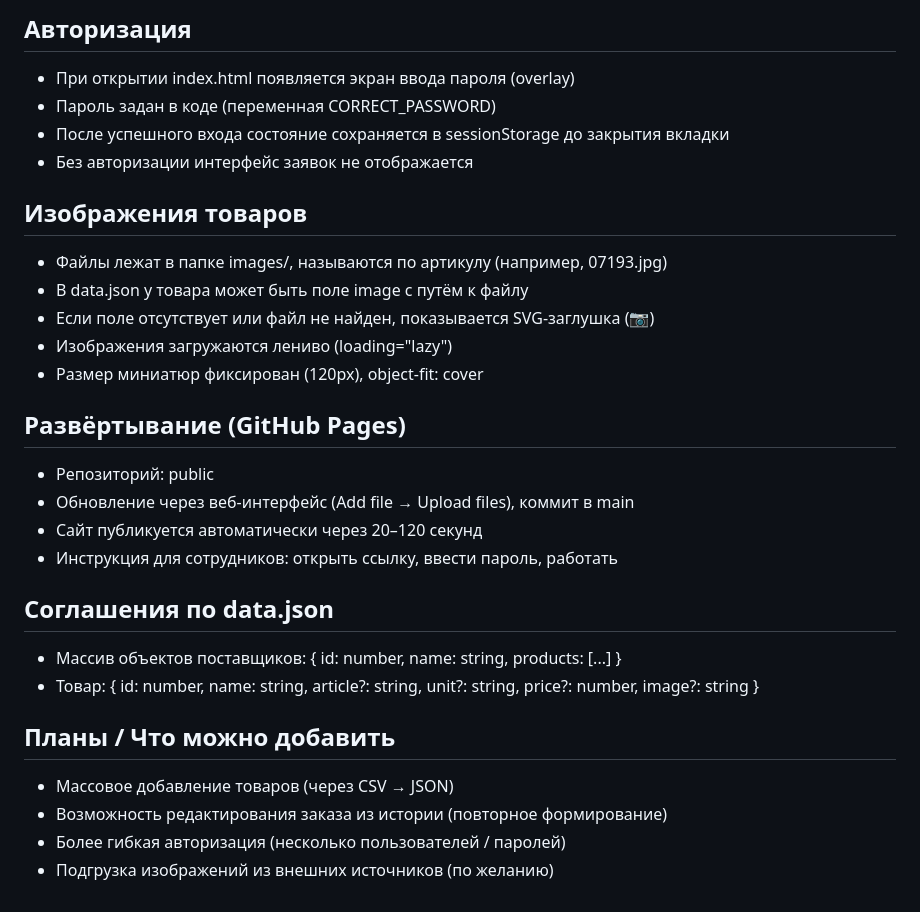
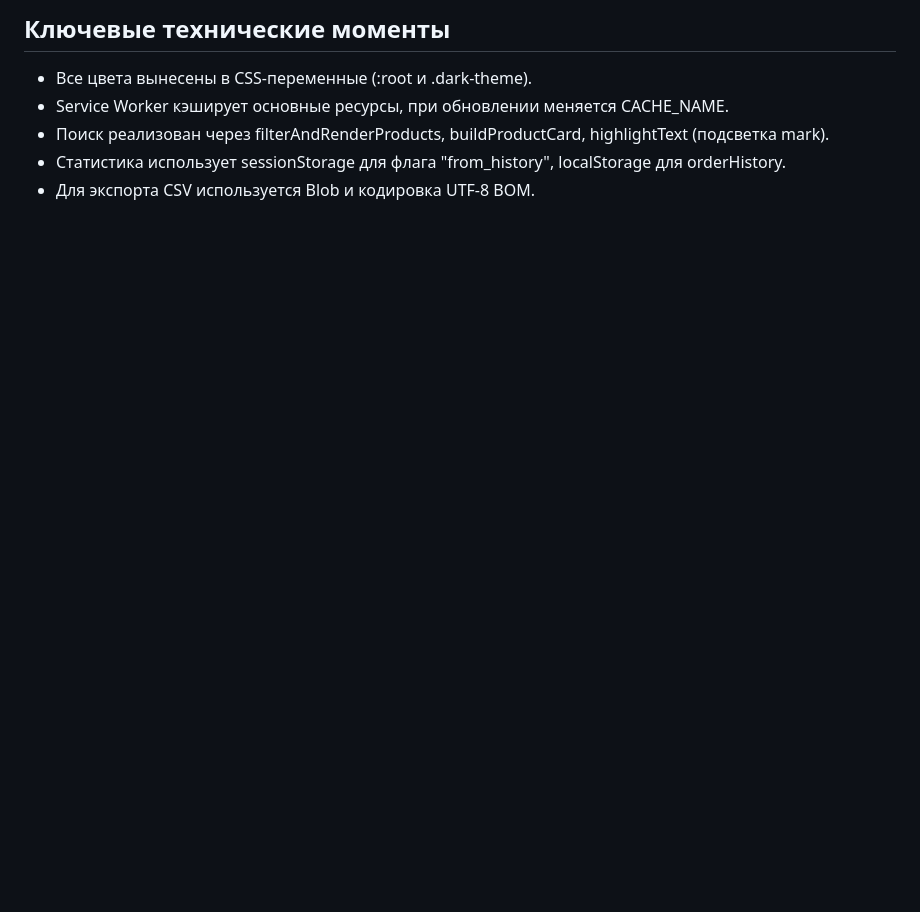
Before and after one commit to Stolcio42/suppplyorders, a Markdown page: context.md, the part around one of its changes. GitHub-like rendering; blank space fills up the shorter version.

```diff
--- a/context.md
+++ b/context.md
@@ -45,28 +45,6 @@
-## Авторизация
-- При открытии index.html появляется экран ввода пароля (overlay)
-- Пароль задан в коде (переменная CORRECT_PASSWORD)
-- После успешного входа состояние сохраняется в sessionStorage до закрытия вкладки
-- Без авторизации интерфейс заявок не отображается
-
-## Изображения товаров
-- Файлы лежат в папке images/, называются по артикулу (например, 07193.jpg)
-- В data.json у товара может быть поле image с путём к файлу
-- Если поле отсутствует или файл не найден, показывается SVG-заглушка (📷)
-- Изображения загружаются лениво (loading="lazy")
-- Размер миниатюр фиксирован (120px), object-fit: cover
-
-## Развёртывание (GitHub Pages)
-- Репозиторий: public
-- Обновление через веб-интерфейс (Add file → Upload files), коммит в main
-- Сайт публикуется автоматически через 20–120 секунд
-- Инструкция для сотрудников: открыть ссылку, ввести пароль, работать
-
-## Соглашения по data.json
-- Массив объектов поставщиков: { id: number, name: string, products: [...] }
-- Товар: { id: number, name: string, article?: string, unit?: string, price?: number, image?: string }
-
-## Планы / Что можно добавить
-- Массовое добавление товаров (через CSV → JSON)
-- Возможность редактирования заказа из истории (повторное формирование)
-- Более гибкая авторизация (несколько пользователей / паролей)
-- Подгрузка изображений из внешних источников (по желанию)
+## Ключевые технические моменты
+- Все цвета вынесены в CSS-переменные (:root и .dark-theme).
+- Service Worker кэширует основные ресурсы, при обновлении меняется CACHE_NAME.
+- Поиск реализован через filterAndRenderProducts, buildProductCard, highlightText (подсветка mark).
+- Статистика использует sessionStorage для флага "from_history", localStorage для orderHistory.
+- Для экспорта CSV используется Blob и кодировка UTF-8 BOM.
```
Also changed, not shown: other parts of context.md (+37 -37 lines).
